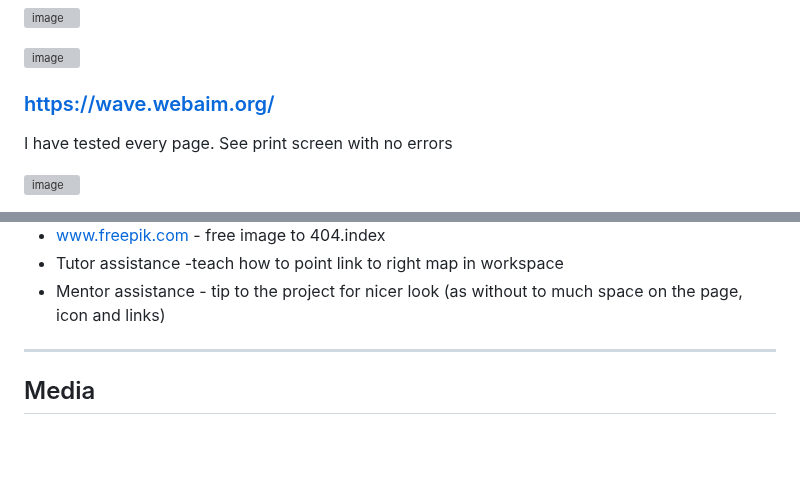
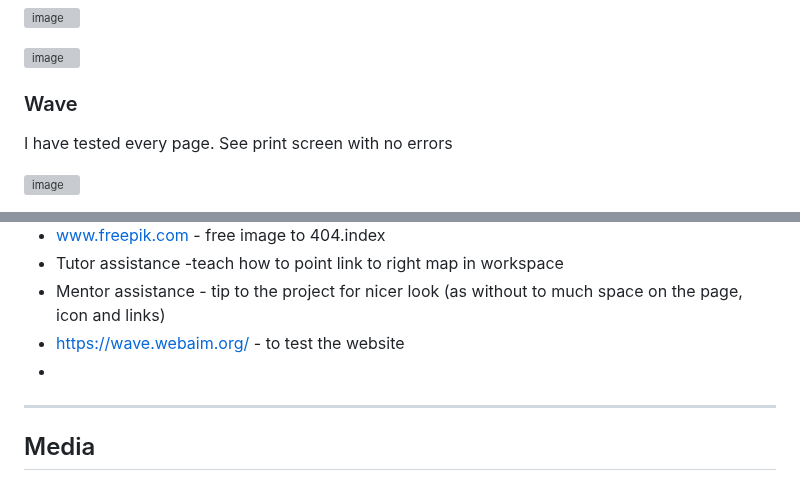
Before and after one commit to Christina5P/rent-a-house, a Markdown page: README.md, 2 parts joined by grey strips. Rendered like a GitHub page; blank space fills up the shorter version; grey boxes are pictures that could not be loaded.

Commit message:
wave README.md

```diff
--- a/README.md
+++ b/README.md
@@ -151,7 +151,7 @@ I have tested every page in Lighthouse
 
 ![image](https://github.com/Christina5P/rent-a-house/assets/160019695/13362160-15ca-4a67-b5fb-3ecf42c886a4)
 
-### https://wave.webaim.org/
+### Wave
 I have tested every page. See print screen with no errors
 
 ![image](https://github.com/Christina5P/rent-a-house/assets/160019695/a0a4a62b-acfe-483a-bc87-b6d4609e8926)
@@ -223,7 +223,8 @@ The sources I have used in the project is:
 - www.freepik.com - free image to 404.index
 - Tutor assistance -teach how to point link to right map in workspace
 - Mentor assistance - tip to the project for nicer look (as without to much space on the page, icon and links)
-
+- https://wave.webaim.org/ - to test the website
+-
 <hr>
 
 ## Media
```
